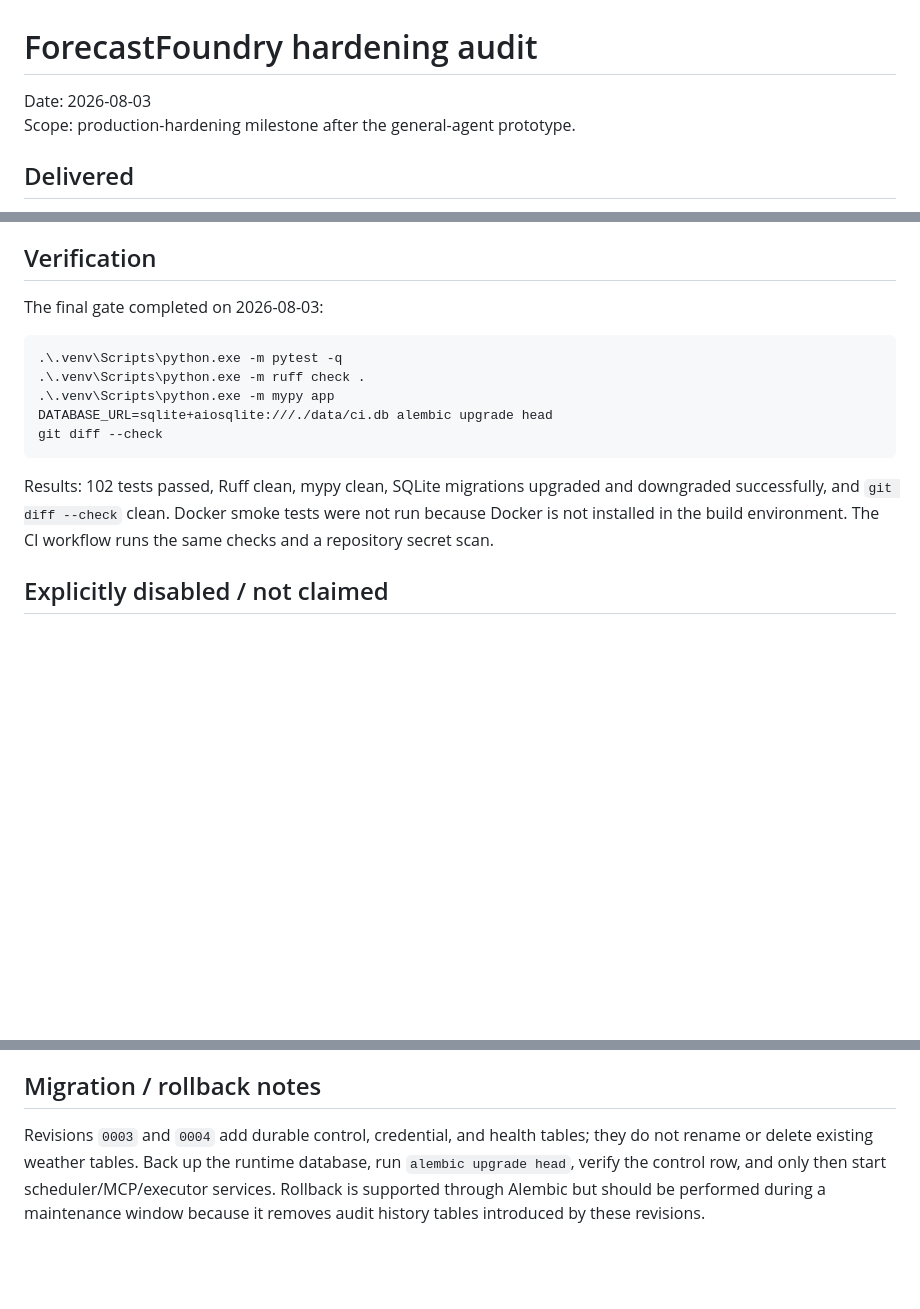
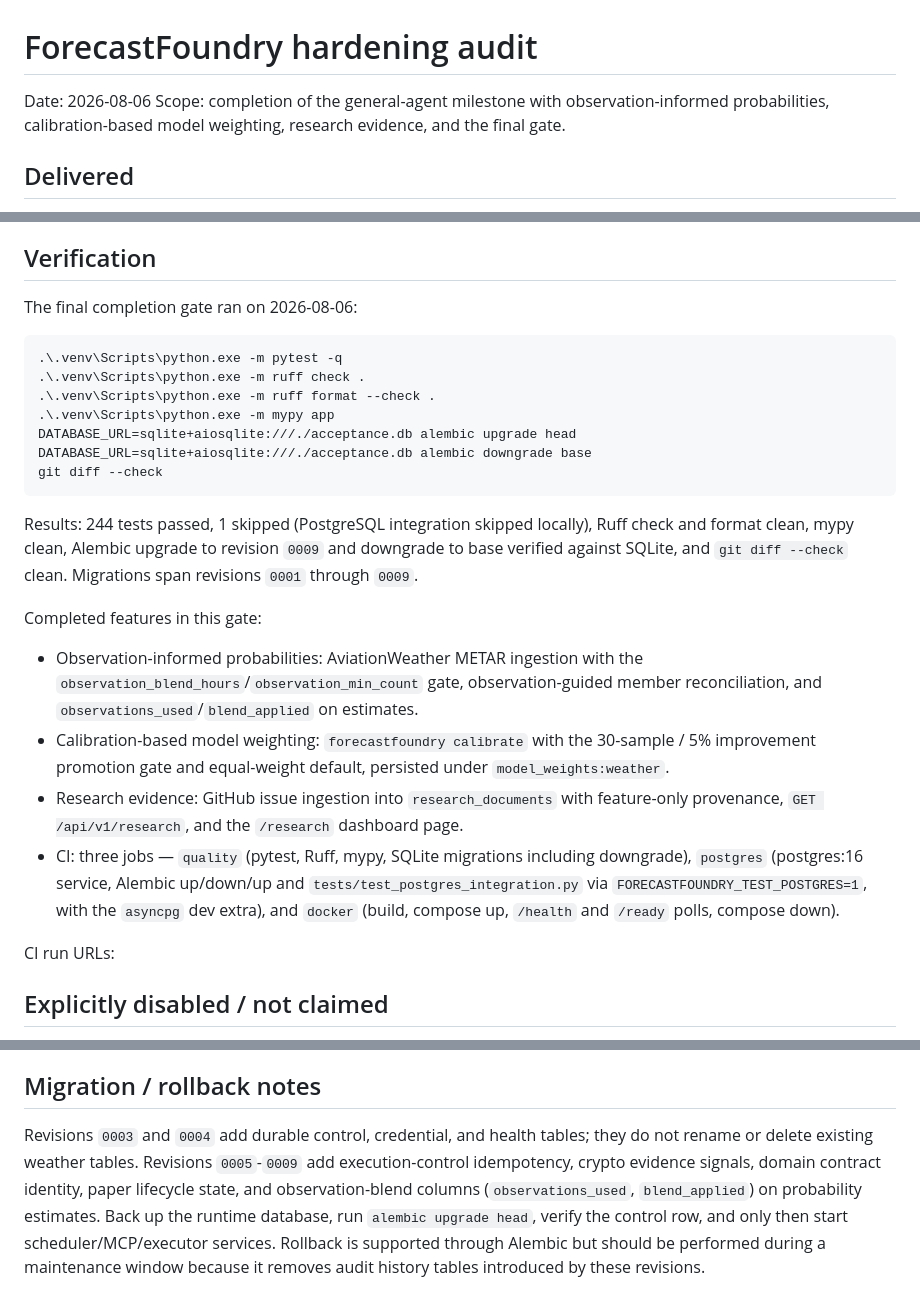
Before and after one commit to s3nafps/ForecastFoundry, a Markdown page: docs/FINAL_AUDIT.md, 3 parts joined by grey strips. Rendered like a GitHub page; blank space fills up the shorter version.

````diff
--- a/docs/FINAL_AUDIT.md
+++ b/docs/FINAL_AUDIT.md
@@ -1,7 +1,9 @@
 # ForecastFoundry hardening audit
 
-Date: 2026-08-03
-Scope: production-hardening milestone after the general-agent prototype.
+Date: 2026-08-06
+Scope: completion of the general-agent milestone with observation-informed
+probabilities, calibration-based model weighting, research evidence, and the
+final gate.
 
 ## Delivered
 
@@ -32,20 +34,41 @@ Scope: production-hardening milestone after the general-agent prototype.
 
 ## Verification
 
-The final gate completed on 2026-08-03:
+The final completion gate ran on 2026-08-06:
 
 ```text
 .\.venv\Scripts\python.exe -m pytest -q
 .\.venv\Scripts\python.exe -m ruff check .
+.\.venv\Scripts\python.exe -m ruff format --check .
 .\.venv\Scripts\python.exe -m mypy app
-DATABASE_URL=sqlite+aiosqlite:///./data/ci.db alembic upgrade head
+DATABASE_URL=sqlite+aiosqlite:///./acceptance.db alembic upgrade head
+DATABASE_URL=sqlite+aiosqlite:///./acceptance.db alembic downgrade base
 git diff --check
 ```
 
-Results: 102 tests passed, Ruff clean, mypy clean, SQLite migrations upgraded
-and downgraded successfully, and `git diff --check` clean. Docker smoke tests
-were not run because Docker is not installed in the build environment. The CI
-workflow runs the same checks and a repository secret scan.
+Results: 244 tests passed, 1 skipped (PostgreSQL integration skipped locally),
+Ruff check and format clean, mypy clean, Alembic upgrade to revision `0009` and
+downgrade to base verified against SQLite, and `git diff --check` clean.
+Migrations span revisions `0001` through `0009`.
+
+Completed features in this gate:
+
+- Observation-informed probabilities: AviationWeather METAR ingestion with the
+  `observation_blend_hours`/`observation_min_count` gate, observation-guided
+  member reconciliation, and `observations_used`/`blend_applied` on estimates.
+- Calibration-based model weighting: `forecastfoundry calibrate` with the
+  30-sample / 5% improvement promotion gate and equal-weight default, persisted
+  under `model_weights:weather`.
+- Research evidence: GitHub issue ingestion into `research_documents` with
+  feature-only provenance, `GET /api/v1/research`, and the `/research`
+  dashboard page.
+- CI: three jobs — `quality` (pytest, Ruff, mypy, SQLite migrations including
+  downgrade), `postgres` (postgres:16 service, Alembic up/down/up and
+  `tests/test_postgres_integration.py` via `FORECASTFOUNDRY_TEST_POSTGRES=1`,
+  with the `asyncpg` dev extra), and `docker` (build, compose up, `/health` and
+  `/ready` polls, compose down).
+
+CI run URLs: <added after branch push>
 
 ## Explicitly disabled / not claimed
 
@@ -78,8 +101,11 @@ workflow runs the same checks and a repository secret scan.
 ## Migration / rollback notes
 
 Revisions `0003` and `0004` add durable control, credential, and health tables;
-they do not rename or delete existing weather tables. Back up the runtime
-database, run `alembic upgrade head`, verify the control row, and only then
-start scheduler/MCP/executor services. Rollback is supported through Alembic
-but should be performed during a maintenance window because it removes audit
-history tables introduced by these revisions.
+they do not rename or delete existing weather tables. Revisions `0005`-`0009`
+add execution-control idempotency, crypto evidence signals, domain contract
+identity, paper lifecycle state, and observation-blend columns
+(`observations_used`, `blend_applied`) on probability estimates. Back up the
+runtime database, run `alembic upgrade head`, verify the control row, and only
+then start scheduler/MCP/executor services. Rollback is supported through
+Alembic but should be performed during a maintenance window because it removes
+audit history tables introduced by these revisions.
````
Also changed, not shown: README.md (+16 -2 lines).
